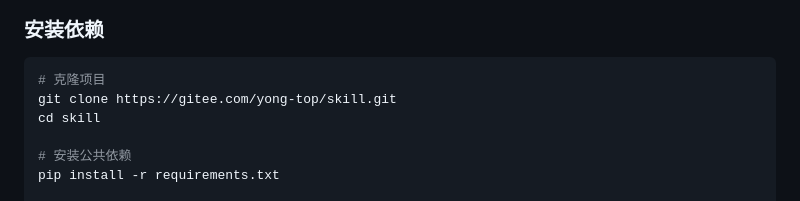
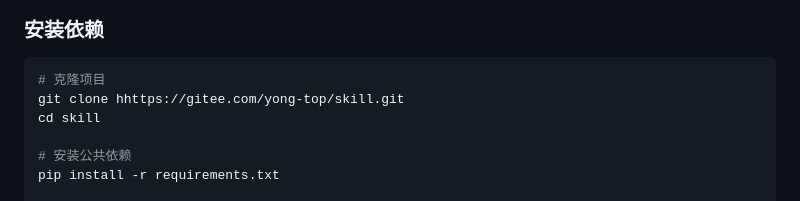
Before and after one commit to KsongloveCv/skill-test, a Markdown page: README.md, the part around the change. Drawn GitHub-style.

````diff
--- a/README.md
+++ b/README.md
@@ -45,7 +45,7 @@ Skill 是一个专注于内容处理与自动化的 Python 项目集，包含两
 
 ```bash
 # 克隆项目
-git clone https://gitee.com/yong-top/skill.git
+git clone hhttps://gitee.com/yong-top/skill.git
 cd skill
 
 # 安装公共依赖
````
